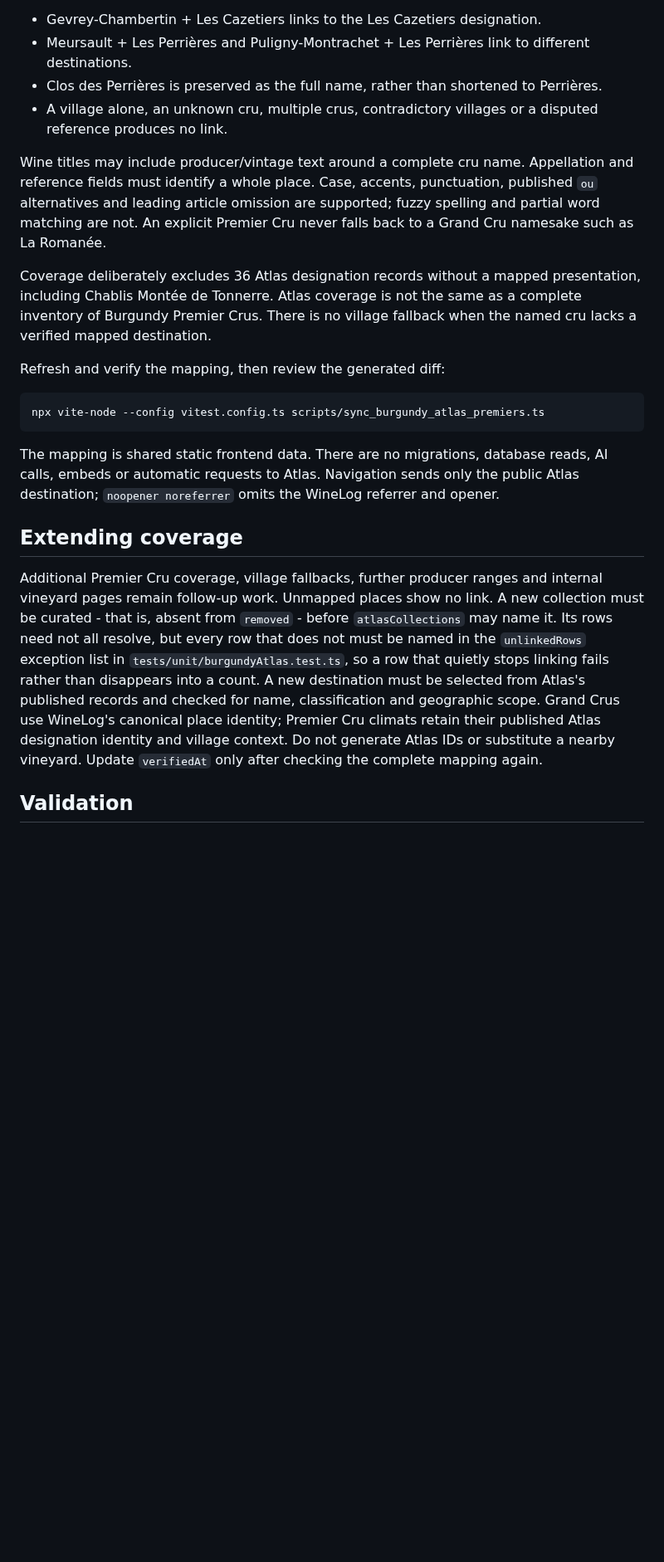
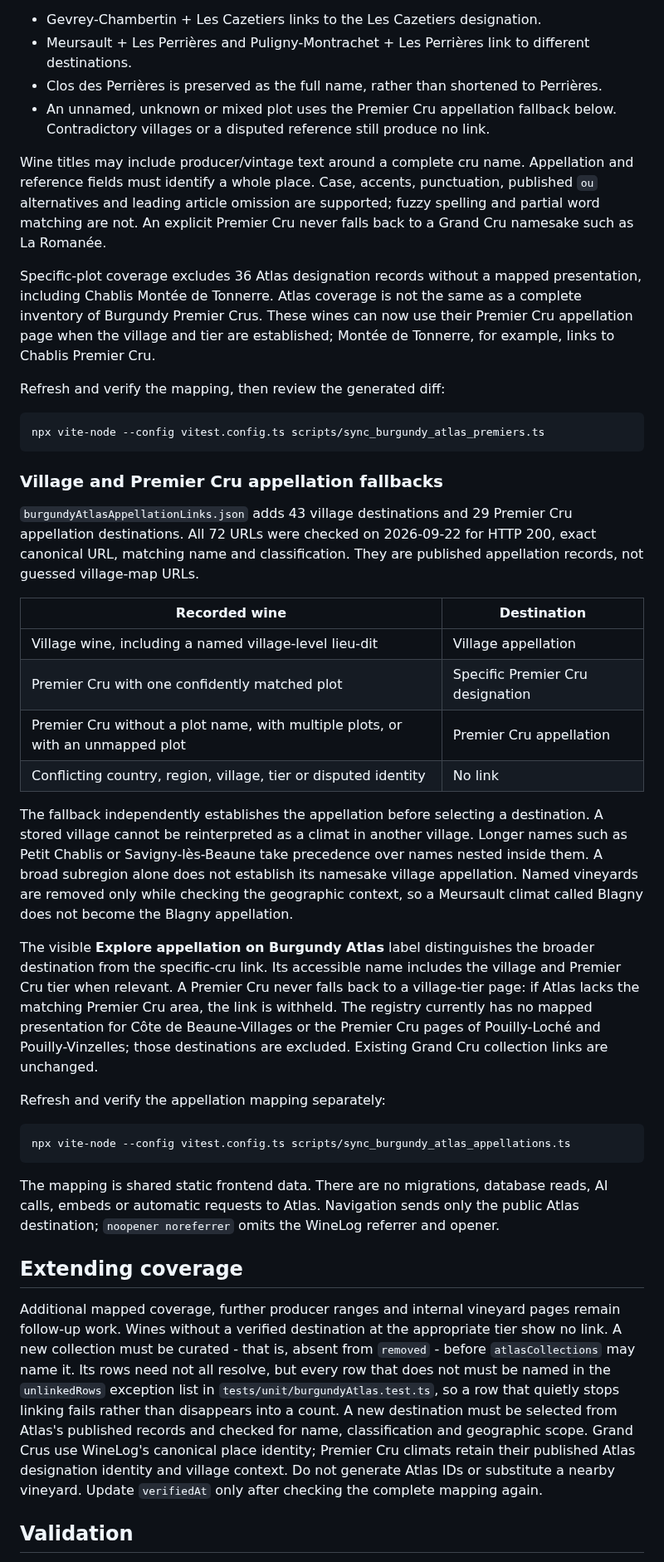
Before and after one commit to gary29024/winelogdb, a Markdown page: docs/burgundy-atlas-links.md, the part around one of its changes. Shown at 83% size. Drawn GitHub-style; blank space fills up the shorter version.

````diff
--- a/docs/burgundy-atlas-links.md
+++ b/docs/burgundy-atlas-links.md
@@ -38,11 +42,11 @@ Both owner and shared details accept a cru in the wine title, combined appellati
 - Gevrey-Chambertin + Les Cazetiers links to the Les Cazetiers designation.
 - Meursault + Les Perrières and Puligny-Montrachet + Les Perrières link to different destinations.
 - Clos des Perrières is preserved as the full name, rather than shortened to Perrières.
-- A village alone, an unknown cru, multiple crus, contradictory villages or a disputed reference produces no link.
+- An unnamed, unknown or mixed plot uses the Premier Cru appellation fallback below. Contradictory villages or a disputed reference still produce no link.
 
 Wine titles may include producer/vintage text around a complete cru name. Appellation and reference fields must identify a whole place. Case, accents, punctuation, published `ou` alternatives and leading article omission are supported; fuzzy spelling and partial word matching are not. An explicit Premier Cru never falls back to a Grand Cru namesake such as La Romanée.
 
-Coverage deliberately excludes 36 Atlas designation records without a mapped presentation, including Chablis Montée de Tonnerre. Atlas coverage is not the same as a complete inventory of Burgundy Premier Crus. There is no village fallback when the named cru lacks a verified mapped destination.
+Specific-plot coverage excludes 36 Atlas designation records without a mapped presentation, including Chablis Montée de Tonnerre. Atlas coverage is not the same as a complete inventory of Burgundy Premier Crus. These wines can now use their Premier Cru appellation page when the village and tier are established; Montée de Tonnerre, for example, links to Chablis Premier Cru.
 
 Refresh and verify the mapping, then review the generated diff:
 
@@ -50,11 +54,32 @@ Refresh and verify the mapping, then review the generated diff:
 npx vite-node --config vitest.config.ts scripts/sync_burgundy_atlas_premiers.ts
 ```
 
+### Village and Premier Cru appellation fallbacks
+
+`burgundyAtlasAppellationLinks.json` adds 43 village destinations and 29 Premier Cru appellation destinations. All 72 URLs were checked on 2026-09-22 for HTTP 200, exact canonical URL, matching name and classification. They are published appellation records, not guessed village-map URLs.
+
+| Recorded wine | Destination |
+| --- | --- |
+| Village wine, including a named village-level lieu-dit | Village appellation |
+| Premier Cru with one confidently matched plot | Specific Premier Cru designation |
+| Premier Cru without a plot name, with multiple plots, or with an unmapped plot | Premier Cru appellation |
+| Conflicting country, region, village, tier or disputed identity | No link |
+
+The fallback independently establishes the appellation before selecting a destination. A stored village cannot be reinterpreted as a climat in another village. Longer names such as Petit Chablis or Savigny-lès-Beaune take precedence over names nested inside them. A broad subregion alone does not establish its namesake village appellation. Named vineyards are removed only while checking the geographic context, so a Meursault climat called Blagny does not become the Blagny appellation.
+
+The visible **Explore appellation on Burgundy Atlas** label distinguishes the broader destination from the specific-cru link. Its accessible name includes the village and Premier Cru tier when relevant. A Premier Cru never falls back to a village-tier page: if Atlas lacks the matching Premier Cru area, the link is withheld. The registry currently has no mapped presentation for Côte de Beaune-Villages or the Premier Cru pages of Pouilly-Loché and Pouilly-Vinzelles; those destinations are excluded. Existing Grand Cru collection links are unchanged.
+
+Refresh and verify the appellation mapping separately:
+
+```sh
+npx vite-node --config vitest.config.ts scripts/sync_burgundy_atlas_appellations.ts
+```
+
 The mapping is shared static frontend data. There are no migrations, database reads, AI calls, embeds or automatic requests to Atlas. Navigation sends only the public Atlas destination; `noopener noreferrer` omits the WineLog referrer and opener.
 
 ## Extending coverage
 
-Additional Premier Cru coverage, village fallbacks, further producer ranges and internal vineyard pages remain follow-up work. Unmapped places show no link. A new collection must be curated - that is, absent from `removed` - before `atlasCollections` may name it. Its rows need not all resolve, but every row that does not must be named in the `unlinkedRows` exception list in `tests/unit/burgundyAtlas.test.ts`, so a row that quietly stops linking fails rather than disappears into a count. A new destination must be selected from Atlas's published records and checked for name, classification and geographic scope. Grand Crus use WineLog's canonical place identity; Premier Cru climats retain their published Atlas designation identity and village context. Do not generate Atlas IDs or substitute a nearby vineyard. Update `verifiedAt` only after checking the complete mapping again.
+Additional mapped coverage, further producer ranges and internal vineyard pages remain follow-up work. Wines without a verified destination at the appropriate tier show no link. A new collection must be curated - that is, absent from `removed` - before `atlasCollections` may name it. Its rows need not all resolve, but every row that does not must be named in the `unlinkedRows` exception list in `tests/unit/burgundyAtlas.test.ts`, so a row that quietly stops linking fails rather than disappears into a count. A new destination must be selected from Atlas's published records and checked for name, classification and geographic scope. Grand Crus use WineLog's canonical place identity; Premier Cru climats retain their published Atlas designation identity and village context. Do not generate Atlas IDs or substitute a nearby vineyard. Update `verifiedAt` only after checking the complete mapping again.
 
 ## Validation
 
````
Also changed, not shown: other parts of docs/burgundy-atlas-links.md (+8 -4 lines), docs/mockups/burgundy-atlas-appellation-mobile.png (added), docs/mockups/burgundy-atlas-village-mobile.png (added), 8 other files.
